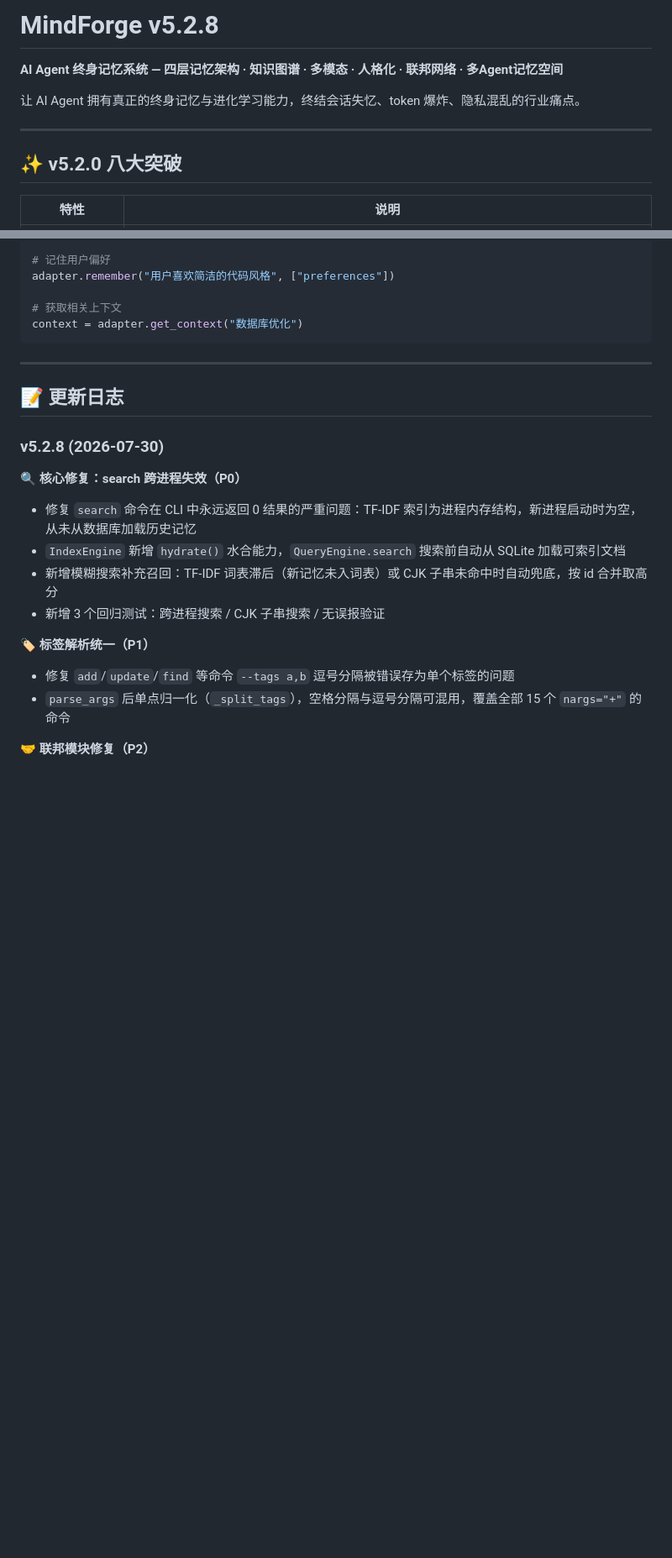
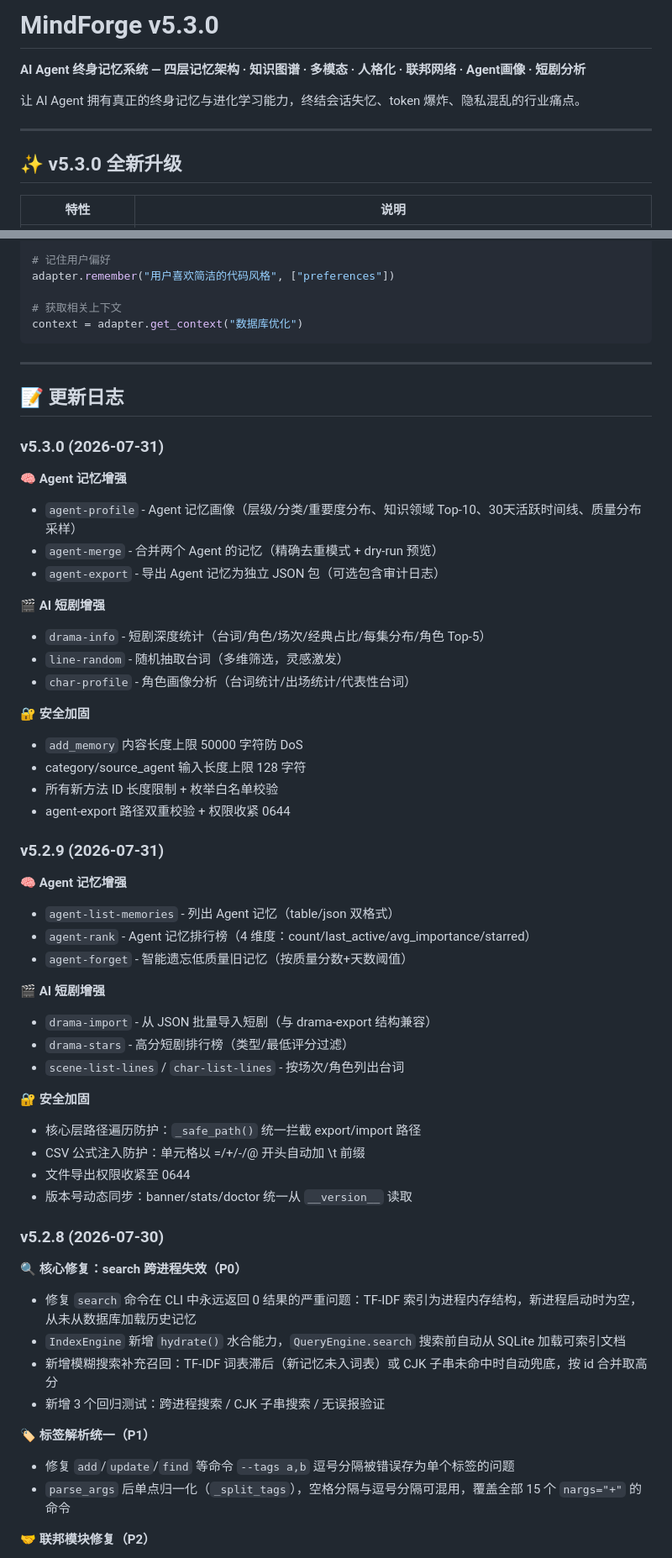
Before and after one commit to opok-ops/ClawMemory, a Markdown page: README.md, 2 parts joined by grey strips. Shown at 84% size. GitHub-like rendering; blank space fills up the shorter version.

Commit message:
docs: update README to v5.3.0 - new features, changelog, architecture

```diff
--- a/README.md
+++ b/README.md
@@ -1,12 +1,12 @@
-# MindForge v5.2.8
+# MindForge v5.3.0
 
-**AI Agent 终身记忆系统 — 四层记忆架构 · 知识图谱 · 多模态 · 人格化 · 联邦网络 · 多Agent记忆空间**
+**AI Agent 终身记忆系统 — 四层记忆架构 · 知识图谱 · 多模态 · 人格化 · 联邦网络 · Agent画像 · 短剧分析**
 
 让 AI Agent 拥有真正的终身记忆与进化学习能力，终结会话失忆、token 爆炸、隐私混乱的行业痛点。
 
 ---
 
-## ✨ v5.2.0 八大突破
+## ✨ v5.3.0 全新升级
 
 | 特性 | 说明 |
 |------|------|
@@ -344,6 +344,42 @@ context = adapter.get_context("数据库优化")
 ---
 
 ## 📝 更新日志
+
+### v5.3.0 (2026-07-31)
+
+**🧠 Agent 记忆增强**
+- `agent-profile` - Agent 记忆画像（层级/分类/重要度分布、知识领域 Top-10、30天活跃时间线、质量分布采样）
+- `agent-merge` - 合并两个 Agent 的记忆（精确去重模式 + dry-run 预览）
+- `agent-export` - 导出 Agent 记忆为独立 JSON 包（可选包含审计日志）
+
+**🎬 AI 短剧增强**
+- `drama-info` - 短剧深度统计（台词/角色/场次/经典占比/每集分布/角色 Top-5）
+- `line-random` - 随机抽取台词（多维筛选，灵感激发）
+- `char-profile` - 角色画像分析（台词统计/出场统计/代表性台词）
+
+**🔐 安全加固**
+- `add_memory` 内容长度上限 50000 字符防 DoS
+- category/source_agent 输入长度上限 128 字符
+- 所有新方法 ID 长度限制 + 枚举白名单校验
+- agent-export 路径双重校验 + 权限收紧 0644
+
+### v5.2.9 (2026-07-31)
+
+**🧠 Agent 记忆增强**
+- `agent-list-memories` - 列出 Agent 记忆（table/json 双格式）
+- `agent-rank` - Agent 记忆排行榜（4 维度：count/last_active/avg_importance/starred）
+- `agent-forget` - 智能遗忘低质量旧记忆（按质量分数+天数阈值）
+
+**🎬 AI 短剧增强**
+- `drama-import` - 从 JSON 批量导入短剧（与 drama-export 结构兼容）
+- `drama-stars` - 高分短剧排行榜（类型/最低评分过滤）
+- `scene-list-lines` / `char-list-lines` - 按场次/角色列出台词
+
+**🔐 安全加固**
+- 核心层路径遍历防护：`_safe_path()` 统一拦截 export/import 路径
+- CSV 公式注入防护：单元格以 =/+/-/@ 开头自动加 \t 前缀
+- 文件导出权限收紧至 0644
+- 版本号动态同步：banner/stats/doctor 统一从 `__version__` 读取
 
 ### v5.2.8 (2026-07-30)
 
```
Also changed, not shown: other parts of README.md (+3 -3 lines).
